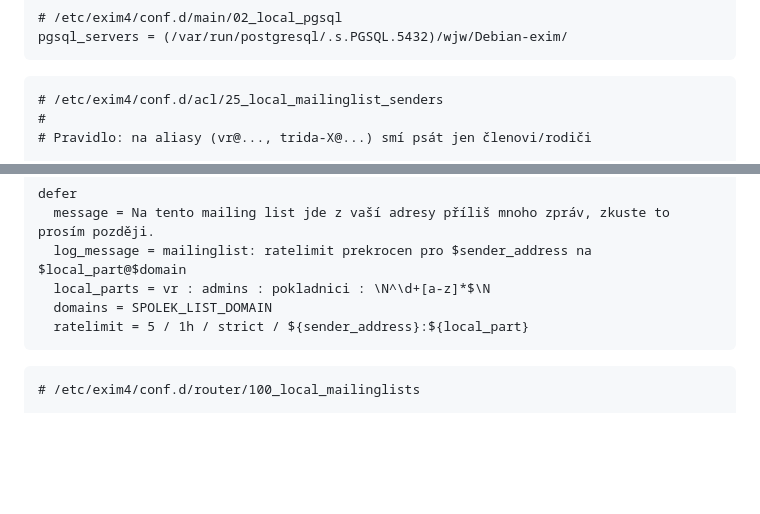
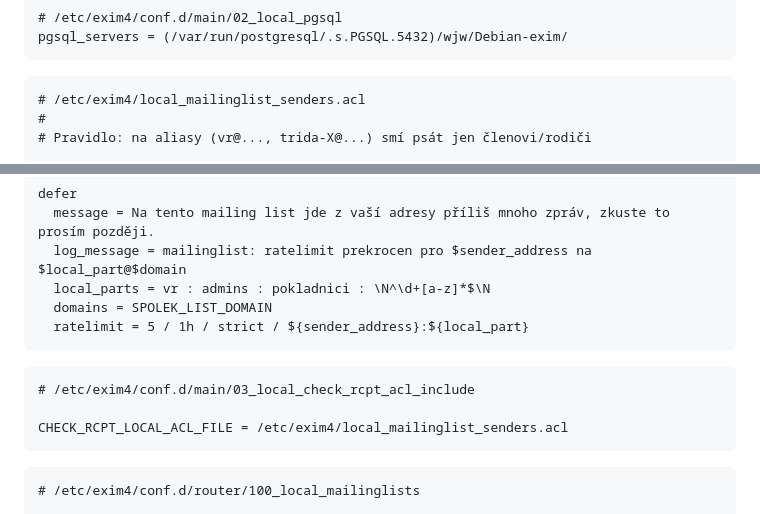
Before and after one commit to jenda1/wjw, a Markdown page: INSTALL.md, 2 parts joined by grey strips. Drawn GitHub-style; blank space fills up the shorter version.

Commit message:
exim4 configuration fixed

````diff
--- a/INSTALL.md
+++ b/INSTALL.md
@@ -30,7 +30,7 @@ pgsql_servers = (/var/run/postgresql/.s.PGSQL.5432)/wjw/Debian-exim/
 ```
 
 ```text
-# /etc/exim4/conf.d/acl/25_local_mailinglist_senders
+# /etc/exim4/local_mailinglist_senders.acl
 #
 # Pravidlo: na aliasy (vr@..., trida-X@...) smí psát jen členovi/rodiči
 
@@ -47,6 +47,12 @@ defer
   local_parts = vr : admins : pokladnici : \N^\d+[a-z]*$\N
   domains = SPOLEK_LIST_DOMAIN
   ratelimit = 5 / 1h / strict / ${sender_address}:${local_part}
+```
+
+```text
+# /etc/exim4/conf.d/main/03_local_check_rcpt_acl_include
+
+CHECK_RCPT_LOCAL_ACL_FILE = /etc/exim4/local_mailinglist_senders.acl
 ```
 
 ```text
````
